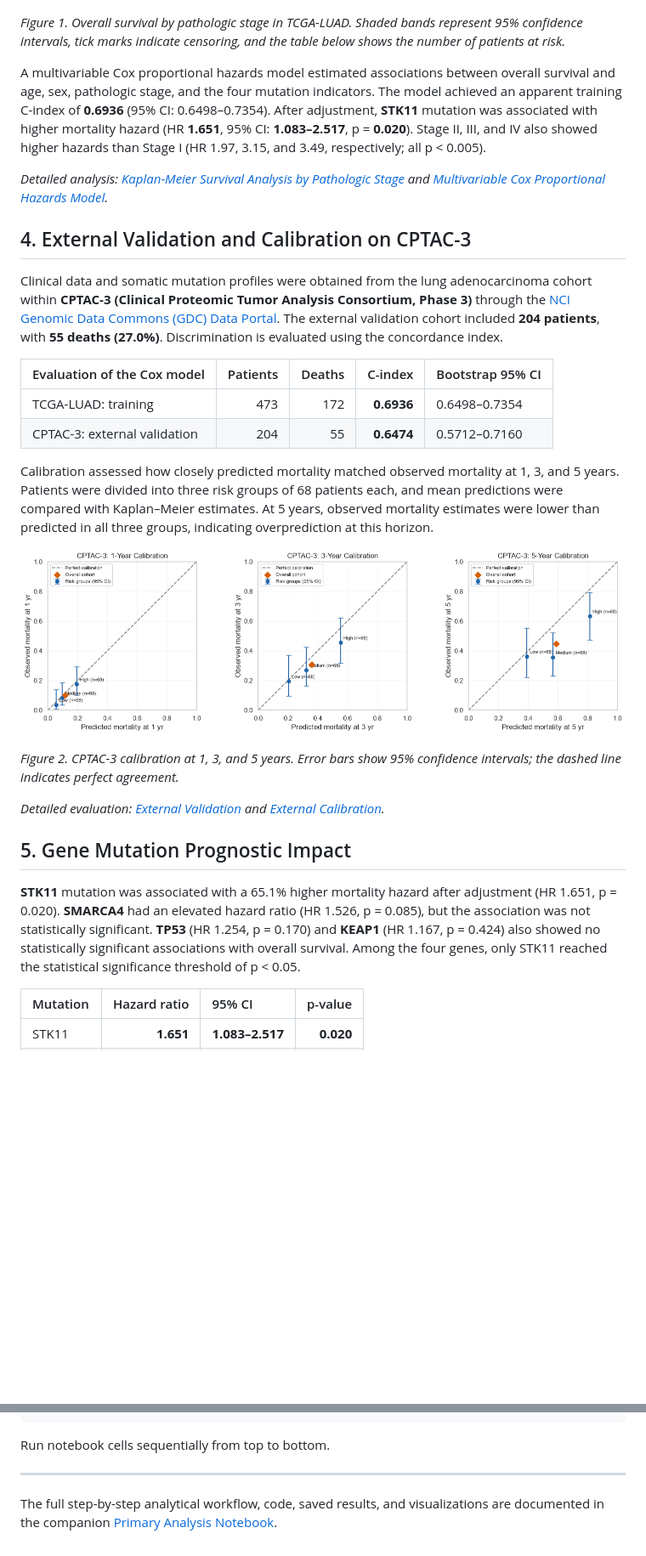
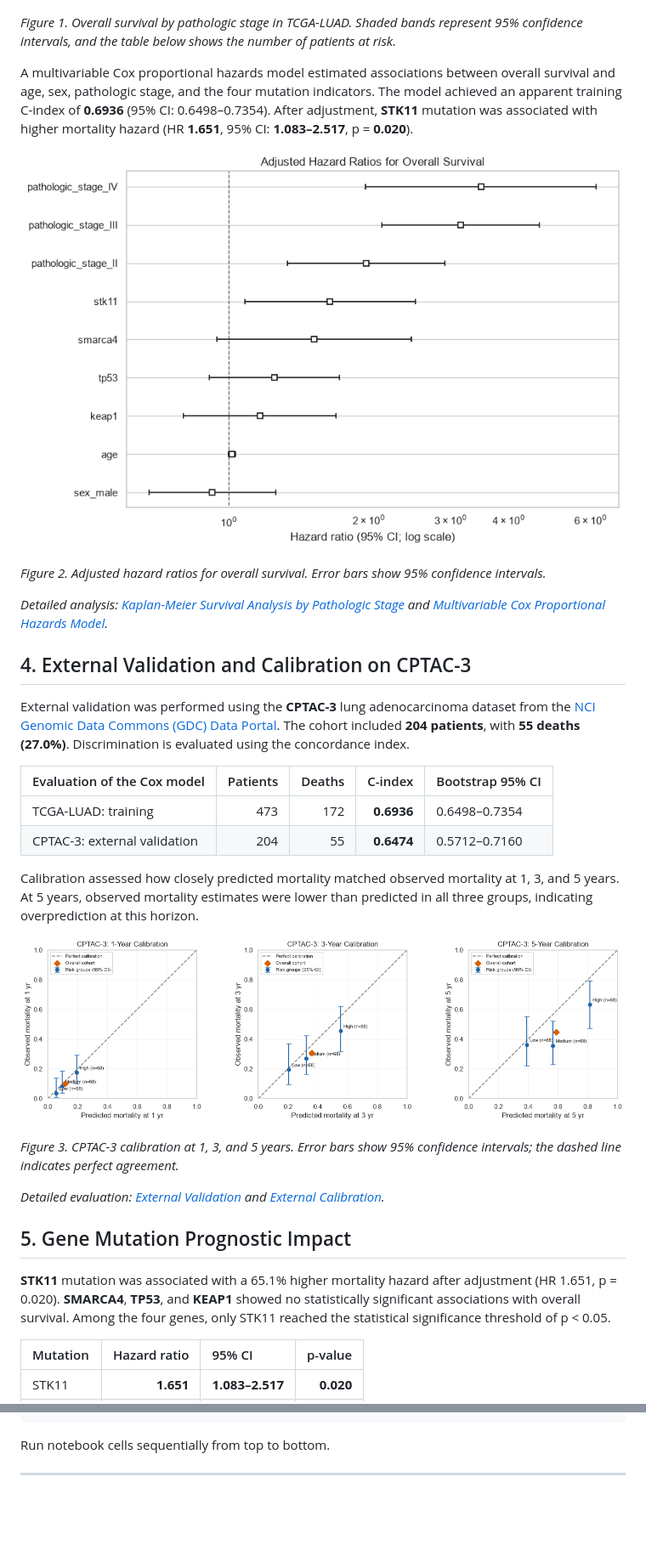
Before and after one commit to atomu-ku/tcga-luad-survival, a Markdown page: README.md, 2 parts joined by grey strips. Shown at 85% size. Drawn GitHub-style; pictures changed too: assets/tcga_luad_adjusted_hazard_ratios.png (added); blank space fills up the shorter version.

Commit message:
Refine README narrative and add adjusted hazard ratio figure

```diff
--- a/README.md
+++ b/README.md
@@ -22,32 +22,36 @@ Kaplan–Meier analysis compared overall survival across pathologic stages I–I
 
 ![Kaplan–Meier overall survival curves by pathologic stage in TCGA-LUAD](./assets/tcga_luad_kaplan_meier.png)
 
-*Figure 1. Overall survival by pathologic stage in TCGA-LUAD. Shaded bands represent 95% confidence intervals, tick marks indicate censoring, and the table below shows the number of patients at risk.*
+*Figure 1. Overall survival by pathologic stage in TCGA-LUAD. Shaded bands represent 95% confidence intervals, and the table below shows the number of patients at risk.*
 
-A multivariable Cox proportional hazards model estimated associations between overall survival and age, sex, pathologic stage, and the four mutation indicators. The model achieved an apparent training C-index of **0.6936** (95% CI: 0.6498–0.7354). After adjustment, **STK11** mutation was associated with higher mortality hazard (HR **1.651**, 95% CI: **1.083–2.517**, p = **0.020**). Stage II, III, and IV also showed higher hazards than Stage I (HR 1.97, 3.15, and 3.49, respectively; all p < 0.005).
+A multivariable Cox proportional hazards model estimated associations between overall survival and age, sex, pathologic stage, and the four mutation indicators. The model achieved an apparent training C-index of **0.6936** (95% CI: 0.6498–0.7354). After adjustment, **STK11** mutation was associated with higher mortality hazard (HR **1.651**, 95% CI: **1.083–2.517**, p = **0.020**).
+
+![Adjusted hazard ratios for overall survival in TCGA-LUAD](assets/tcga_luad_adjusted_hazard_ratios.png)
+
+*Figure 2. Adjusted hazard ratios for overall survival. Error bars show 95% confidence intervals.*
 
 *Detailed analysis: [Kaplan-Meier Survival Analysis by Pathologic Stage](notebook/tcga-luad-survival.ipynb#Kaplan-Meier-Survival-Analysis-by-Pathologic-Stage) and [Multivariable Cox Proportional Hazards Model](notebook/tcga-luad-survival.ipynb#Multivariable-Cox-Proportional-Hazards-Model).*
 
 ## 4. External Validation and Calibration on CPTAC-3
 
-Clinical data and somatic mutation profiles were obtained from the lung adenocarcinoma cohort within **CPTAC-3 (Clinical Proteomic Tumor Analysis Consortium, Phase 3)** through the [NCI Genomic Data Commons (GDC) Data Portal](https://portal.gdc.cancer.gov/projects/CPTAC-3). The external validation cohort included **204 patients**, with **55 deaths (27.0%)**. Discrimination is evaluated using the concordance index.
+External validation was performed using the **CPTAC-3** lung adenocarcinoma dataset from the [NCI Genomic Data Commons (GDC) Data Portal](https://portal.gdc.cancer.gov/projects/CPTAC-3). The cohort included **204 patients**, with **55 deaths (27.0%)**. Discrimination is evaluated using the concordance index.
 
 | Evaluation of the Cox model | Patients | Deaths | C-index | Bootstrap 95% CI |
 | :--- | ---: | ---: | ---: | :--- |
 | TCGA-LUAD: training | 473 | 172 | **0.6936** | 0.6498–0.7354 |
 | CPTAC-3: external validation | 204 | 55 | **0.6474** | 0.5712–0.7160 |
 
-Calibration assessed how closely predicted mortality matched observed mortality at 1, 3, and 5 years. Patients were divided into three risk groups of 68 patients each, and mean predictions were compared with Kaplan–Meier estimates. At 5 years, observed mortality estimates were lower than predicted in all three groups, indicating overprediction at this horizon.
+Calibration assessed how closely predicted mortality matched observed mortality at 1, 3, and 5 years. At 5 years, observed mortality estimates were lower than predicted in all three groups, indicating overprediction at this horizon.
 
 ![External calibration of mortality predictions in CPTAC-3](assets/cptac3_external_calibration.png)
 
-*Figure 2. CPTAC-3 calibration at 1, 3, and 5 years. Error bars show 95% confidence intervals; the dashed line indicates perfect agreement.*
+*Figure 3. CPTAC-3 calibration at 1, 3, and 5 years. Error bars show 95% confidence intervals; the dashed line indicates perfect agreement.*
 
 *Detailed evaluation: [External Validation](notebook/tcga-luad-survival.ipynb#External-Validation) and [External Calibration](notebook/tcga-luad-survival.ipynb#External-Calibration).*
 
 ## 5. Gene Mutation Prognostic Impact
 
-**STK11** mutation was associated with a 65.1% higher mortality hazard after adjustment (HR 1.651, p = 0.020). **SMARCA4** had an elevated hazard ratio (HR 1.526, p = 0.085), but the association was not statistically significant. **TP53** (HR 1.254, p = 0.170) and **KEAP1** (HR 1.167, p = 0.424) also showed no statistically significant associations with overall survival. Among the four genes, only STK11 reached the statistical significance threshold of p < 0.05.
+**STK11** mutation was associated with a 65.1% higher mortality hazard after adjustment (HR 1.651, p = 0.020). **SMARCA4**, **TP53**, and **KEAP1** showed no statistically significant associations with overall survival. Among the four genes, only STK11 reached the statistical significance threshold of p < 0.05.
 
 | Mutation | Hazard ratio | 95% CI | p-value |
 | :--- | ---: | :--- | ---: |
@@ -77,5 +81,3 @@ python3 -m notebook notebook/tcga-luad-survival.ipynb
 Run notebook cells sequentially from top to bottom.
 
 ---
-
-The full step-by-step analytical workflow, code, saved results, and visualizations are documented in the companion [Primary Analysis Notebook](notebook/tcga-luad-survival.ipynb).
```
Also changed, not shown: other parts of README.md (+4 -4 lines), 1 other file.
